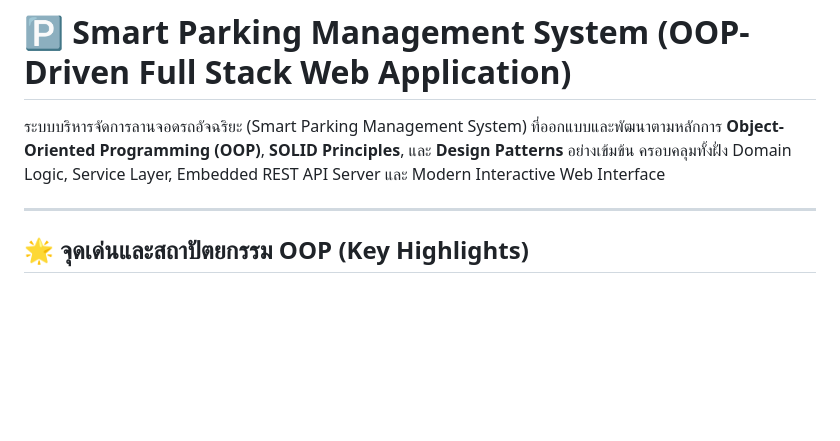
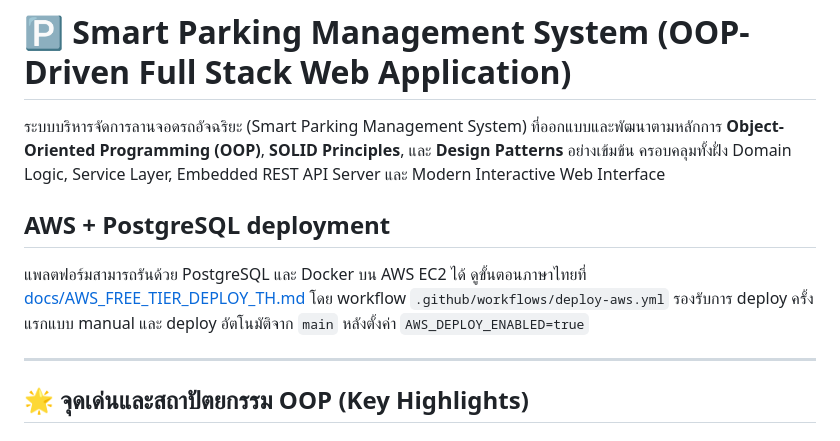
Before and after one commit to jakarinjacky/Parking-Management-System, a Markdown page: README.md, the part around the change. Drawn GitHub-style; blank space fills up the shorter version.

Commit message:
Add AWS PostgreSQL deployment path

```diff
--- a/README.md
+++ b/README.md
@@ -1,6 +1,10 @@
 # 🅿️ Smart Parking Management System (OOP-Driven Full Stack Web Application)
 
 ระบบบริหารจัดการลานจอดรถอัจฉริยะ (Smart Parking Management System) ที่ออกแบบและพัฒนาตามหลักการ **Object-Oriented Programming (OOP)**, **SOLID Principles**, และ **Design Patterns** อย่างเข้มข้น ครอบคลุมทั้งฝั่ง Domain Logic, Service Layer, Embedded REST API Server และ Modern Interactive Web Interface
+
+## AWS + PostgreSQL deployment
+
+แพลตฟอร์มสามารถรันด้วย PostgreSQL และ Docker บน AWS EC2 ได้ ดูขั้นตอนภาษาไทยที่ [docs/AWS_FREE_TIER_DEPLOY_TH.md](docs/AWS_FREE_TIER_DEPLOY_TH.md) โดย workflow `.github/workflows/deploy-aws.yml` รองรับการ deploy ครั้งแรกแบบ manual และ deploy อัตโนมัติจาก `main` หลังตั้งค่า `AWS_DEPLOY_ENABLED=true`
 
 ---
 
```
